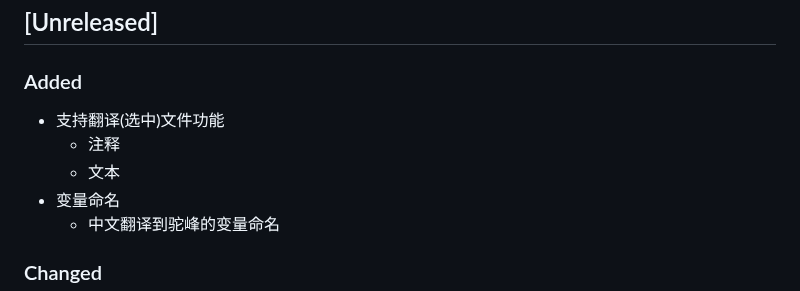
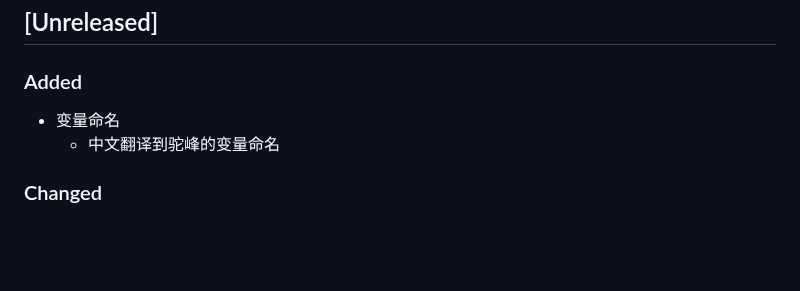
Before and after one commit to intellism/vscode-comment-translate, a Markdown page: CHANGELOG.md, the part around the change. Drawn GitHub-style; blank space fills up the shorter version.

```diff
--- a/CHANGELOG.md
+++ b/CHANGELOG.md
@@ -4,9 +4,6 @@ Check [Keep a Changelog](http://keepachangelog.com/) for recommendations on how
 
 ## [Unreleased]
 ### Added
- * 支持翻译(选中)文件功能
-   * 注释
-   * 文本
  * 变量命名
     * 中文翻译到驼峰的变量命名
 
```
Also changed, not shown: README.md (+5 -0 lines), doc/image/Introduction.gif, 6 other files.
